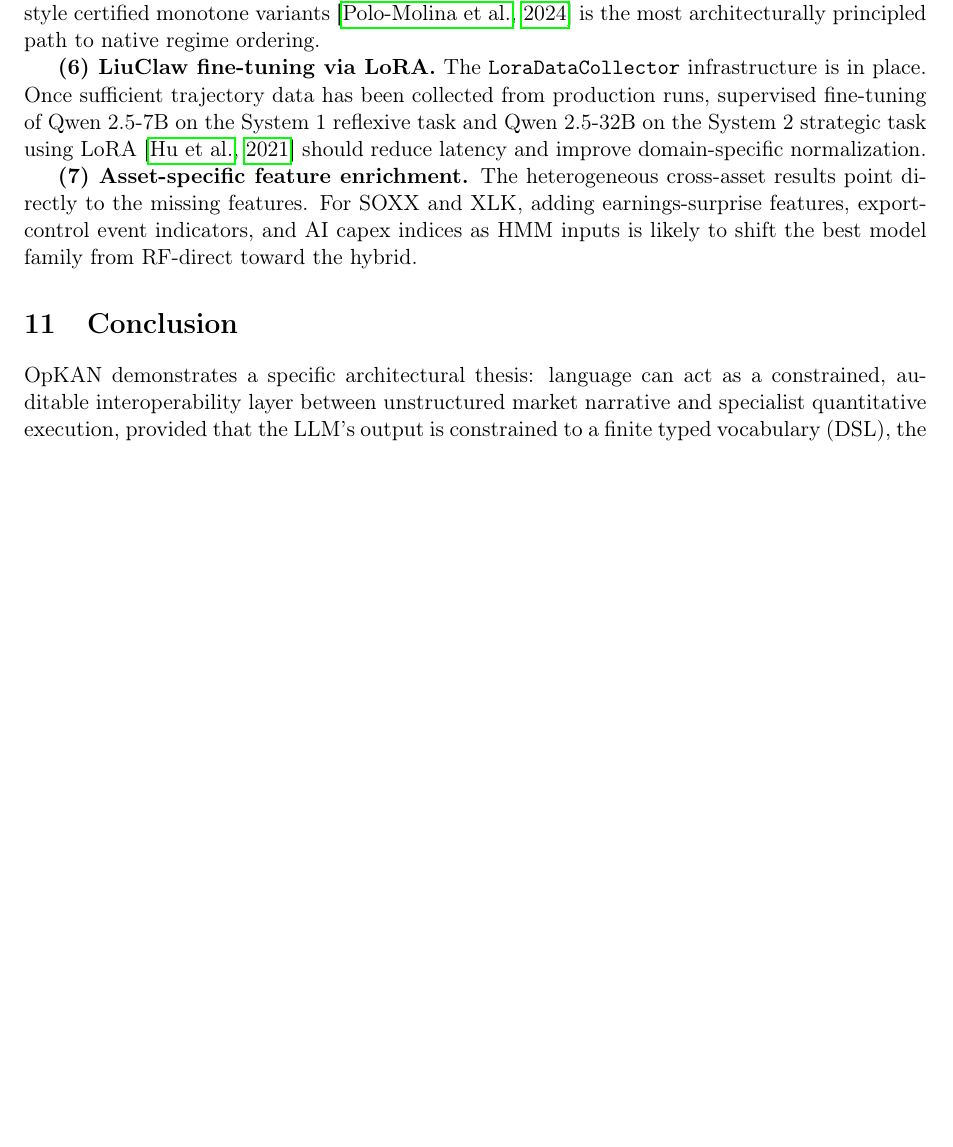
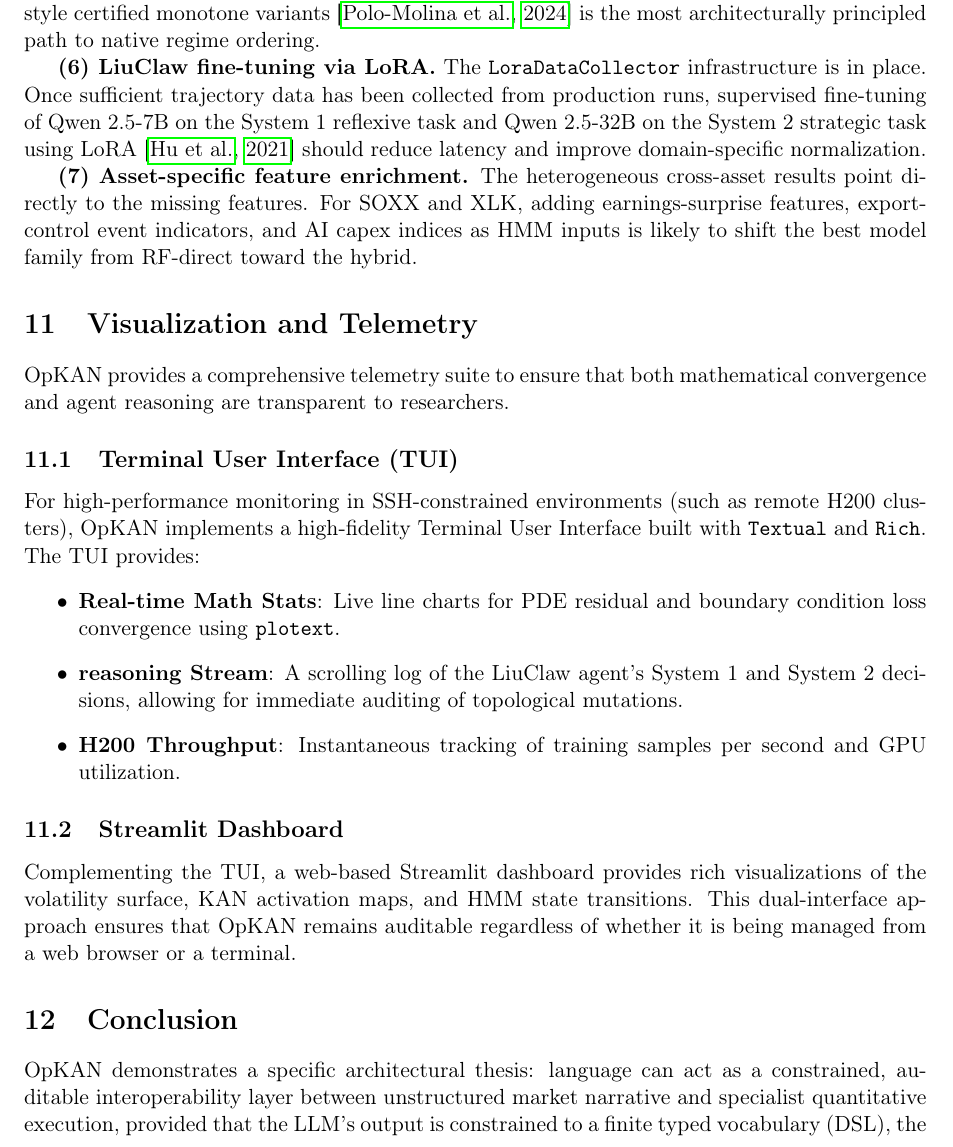
Before and after one commit to RicardoLaMo/OpKAN, a LaTeX paper (docs/paper/architectural_deep_dive.tex): part of page 20 of 21 before the commit and part of page 20 of 22 after it, cut so that both start at the same text, the shorter picture padded with empty space. Compiled offline with pdfLaTeX.

Commit message:
docs: add TUI telemetry section to technical paper and README

```diff
--- a/docs/paper/architectural_deep_dive.tex
+++ b/docs/paper/architectural_deep_dive.tex
@@ -725,6 +725,22 @@ The experimental progression suggests a clear technical roadmap.
 \textbf{(7) Asset-specific feature enrichment.} The heterogeneous cross-asset results point directly to the missing features. For SOXX and XLK, adding earnings-surprise features, export-control event indicators, and AI capex indices as HMM inputs is likely to shift the best model family from RF-direct toward the hybrid.
 
 %% ============================================================
+\section{Visualization and Telemetry}
+\label{sec:telemetry}
+
+OpKAN provides a comprehensive telemetry suite to ensure that both mathematical convergence and agent reasoning are transparent to researchers.
+
+\subsection{Terminal User Interface (TUI)}
+For high-performance monitoring in SSH-constrained environments (such as remote H200 clusters), OpKAN implements a high-fidelity Terminal User Interface built with \texttt{Textual} and \texttt{Rich}. The TUI provides:
+\begin{itemize}
+    \item \textbf{Real-time Math Stats}: Live line charts for PDE residual and boundary condition loss convergence using \texttt{plotext}.
+    \item \textbf{reasoning Stream}: A scrolling log of the LiuClaw agent's System 1 and System 2 decisions, allowing for immediate auditing of topological mutations.
+    \item \textbf{H200 Throughput}: Instantaneous tracking of training samples per second and GPU utilization.
+\end{itemize}
+
+\subsection{Streamlit Dashboard}
+Complementing the TUI, a web-based Streamlit dashboard provides rich visualizations of the volatility surface, KAN activation maps, and HMM state transitions. This dual-interface approach ensures that OpKAN remains auditable regardless of whether it is being managed from a web browser or a terminal.
+
 \section{Conclusion}
 \label{sec:conclusion}
 %% ============================================================
```
Also changed, not shown: README.md, docs/paper/architectural_deep_dive.pdf.
